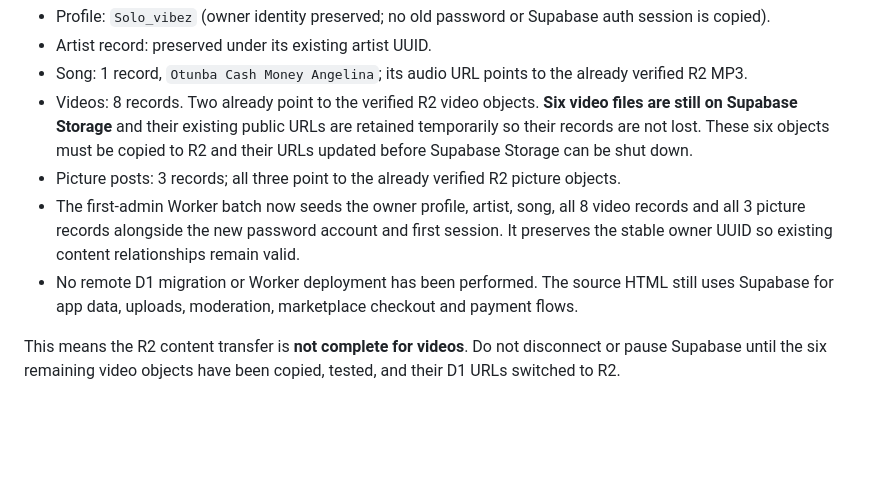
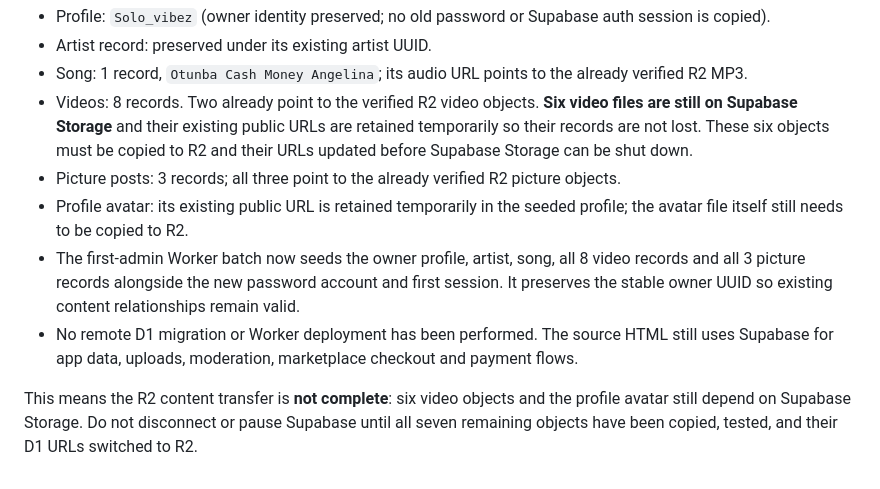
Before and after one commit to Artistlvelup/Artist-level-up, a Markdown page: migrations/d1/V101_SUPABASE_DEPENDENCY_INVENTORY.md, the part around the change. Drawn GitHub-style; blank space fills up the shorter version.

Commit message:
Track remaining owner avatar and video files for R2 transfer

```diff
--- a/migrations/d1/V101_SUPABASE_DEPENDENCY_INVENTORY.md
+++ b/migrations/d1/V101_SUPABASE_DEPENDENCY_INVENTORY.md
@@ -85,7 +85,8 @@ A fresh read-only query of the confirmed main owner account was used to prepare
 - Song: 1 record, `Otunba Cash Money Angelina`; its audio URL points to the already verified R2 MP3.
 - Videos: 8 records. Two already point to the verified R2 video objects. **Six video files are still on Supabase Storage** and their existing public URLs are retained temporarily so their records are not lost. These six objects must be copied to R2 and their URLs updated before Supabase Storage can be shut down.
 - Picture posts: 3 records; all three point to the already verified R2 picture objects.
+- Profile avatar: its existing public URL is retained temporarily in the seeded profile; the avatar file itself still needs to be copied to R2.
 - The first-admin Worker batch now seeds the owner profile, artist, song, all 8 video records and all 3 picture records alongside the new password account and first session. It preserves the stable owner UUID so existing content relationships remain valid.
 - No remote D1 migration or Worker deployment has been performed. The source HTML still uses Supabase for app data, uploads, moderation, marketplace checkout and payment flows.
 
-This means the R2 content transfer is **not complete for videos**. Do not disconnect or pause Supabase until the six remaining video objects have been copied, tested, and their D1 URLs switched to R2.
+This means the R2 content transfer is **not complete**: six video objects and the profile avatar still depend on Supabase Storage. Do not disconnect or pause Supabase until all seven remaining objects have been copied, tested, and their D1 URLs switched to R2.
```
